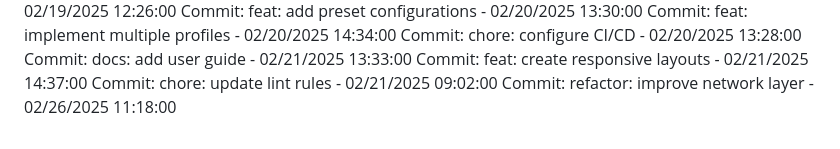
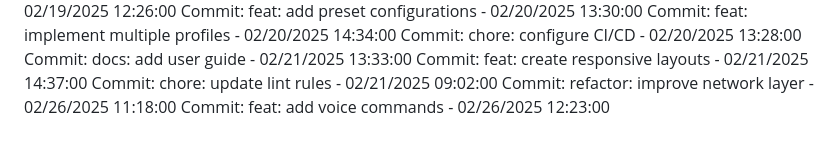
Before and after one commit to Pandiharshan/bus_alert_system, a Markdown page: full stack/SmartDeskLightMonitor/README.md, the part around the change. GitHub-like rendering.

Commit message:
feat: add voice commands

```diff
--- a/full stack/SmartDeskLightMonitor/README.md
+++ b/full stack/SmartDeskLightMonitor/README.md
@@ -287,3 +287,4 @@ Commit: docs: add user guide - 02/21/2025 13:33:00
 Commit: feat: create responsive layouts - 02/21/2025 14:37:00
 Commit: chore: update lint rules - 02/21/2025 09:02:00
 Commit: refactor: improve network layer - 02/26/2025 11:18:00
+Commit: feat: add voice commands - 02/26/2025 12:23:00
```
